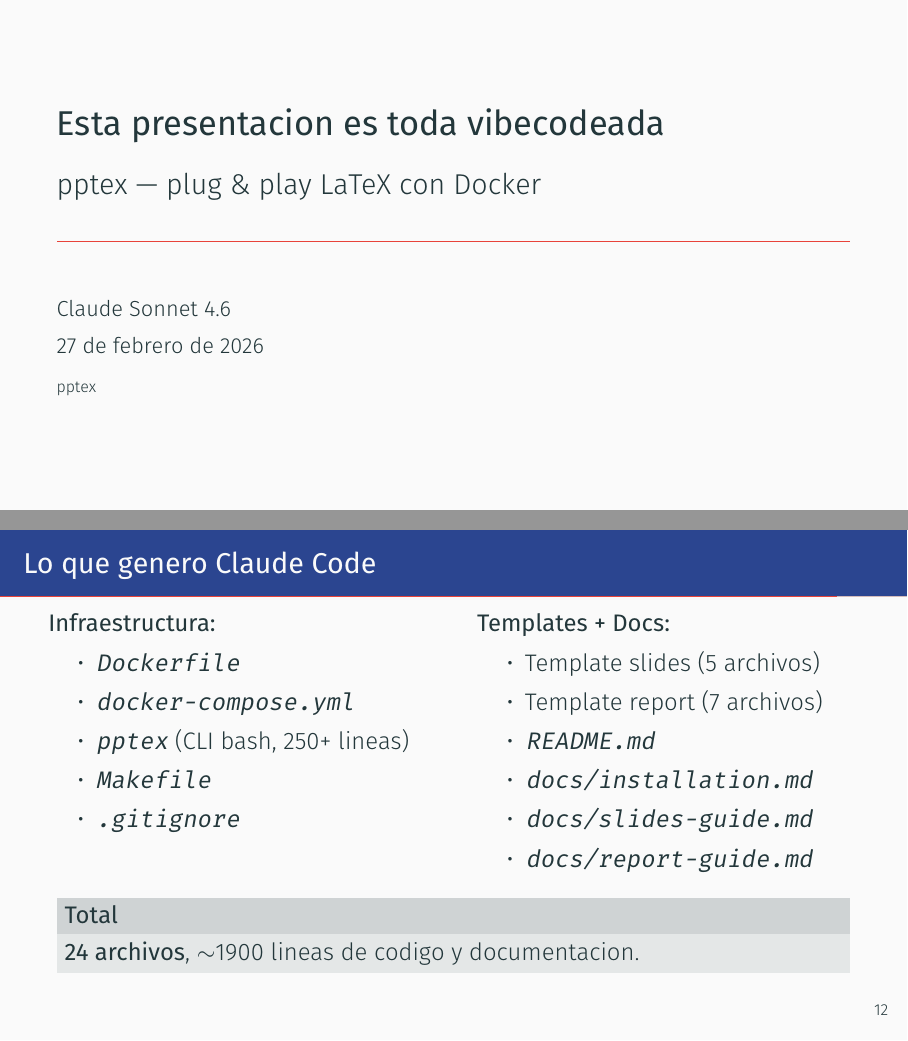
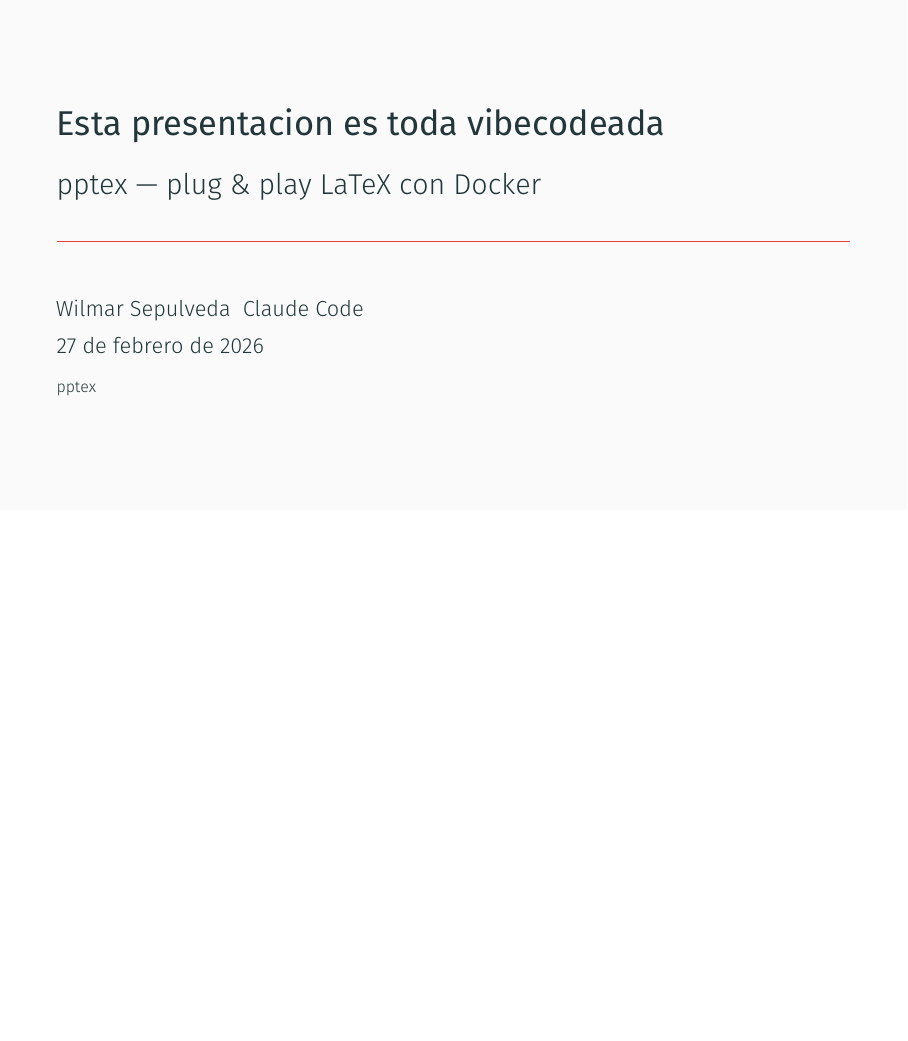
Before and after one commit to Wilmar3752/pptex, LaTeX slides (slides/example/main.tex, which reads slides/example/slides/03_prompt.tex): pages 1 and 16 of 17 before the commit and page 1 of 16 after it, the two joined at a grey line, the shorter picture padded with empty space. Compiled offline with XeLaTeX.

Commit message:
chore: update author information in presentation and remove unused slide content
- Changed author from Claude Sonnet 4.6 to Wilmar Sepulveda & Claude Code in main.tex.
- Removed the "Lo que genero Claude Code" slide from 03_prompt.tex to streamline the presentation.

```diff
--- a/slides/example/main.tex
+++ b/slides/example/main.tex
@@ -53,7 +53,7 @@
 % ── Metadata ──────────────────────────────────────────────────────────────────
 \title{Esta presentacion es toda vibecodeada}
 \subtitle{pptex — plug \& play LaTeX con Docker}
-\author{Claude Sonnet 4.6}
+\author{Wilmar Sepulveda & Claude Code}
 \institute{pptex}
 \date{\today}
 
--- a/slides/example/slides/03_prompt.tex
+++ b/slides/example/slides/03_prompt.tex
@@ -21,37 +21,6 @@
   \end{exampleblock}
 \end{frame}
 
-% ── Lo que genero ─────────────────────────────────────────────────────────────
-\begin{frame}{Lo que genero Claude Code}
-  \begin{columns}[T]
-    \begin{column}{0.48\textwidth}
-      \textbf{Infraestructura:}
-      \begin{itemize}
-        \item \texttt{Dockerfile}
-        \item \texttt{docker-compose.yml}
-        \item \texttt{pptex} (CLI bash, 250+ lineas)
-        \item \texttt{Makefile}
-        \item \texttt{.gitignore}
-      \end{itemize}
-    \end{column}
-    \begin{column}{0.48\textwidth}
-      \textbf{Templates + Docs:}
-      \begin{itemize}
-        \item Template slides (5 archivos)
-        \item Template report (7 archivos)
-        \item \texttt{README.md}
-        \item \texttt{docs/installation.md}
-        \item \texttt{docs/slides-guide.md}
-        \item \texttt{docs/report-guide.md}
-      \end{itemize}
-    \end{column}
-  \end{columns}
-
-  \vspace{0.5em}
-  \begin{block}{Total}
-    \textbf{24 archivos}, \(\sim\)1900 lineas de codigo y documentacion.
-  \end{block}
-\end{frame}
 
 % ── Cierre ────────────────────────────────────────────────────────────────────
 {
```
